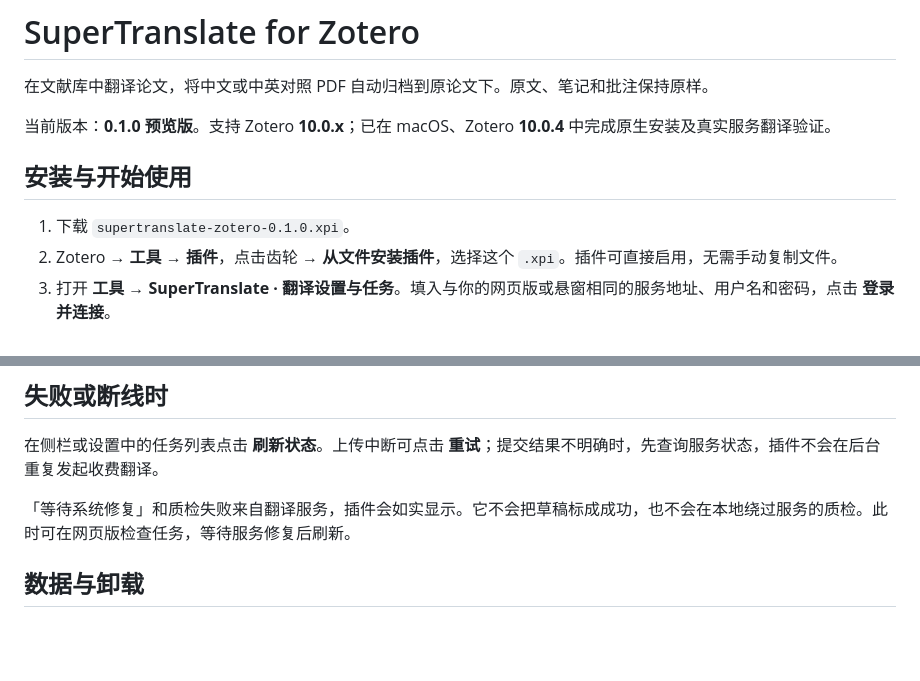
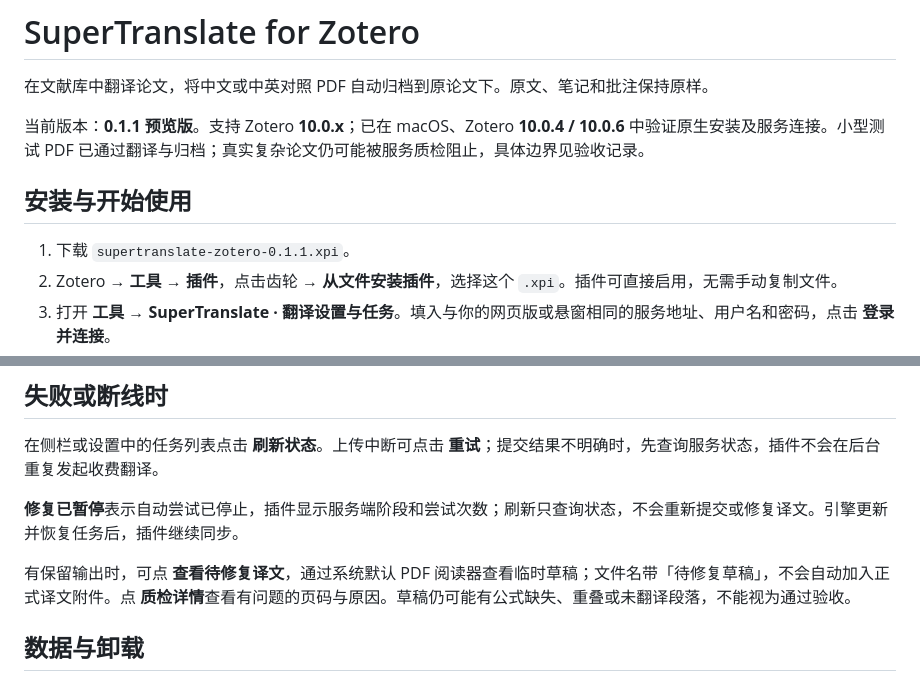
Before and after one commit to asimfish/super_translate, a Markdown page: zotero/README.md, 2 parts joined by grey strips. GitHub-like rendering; blank space fills up the shorter version.

Commit message:
[zotero/docs]: record real-paper failure and main-profile verification

```diff
--- a/zotero/README.md
+++ b/zotero/README.md
@@ -2,11 +2,11 @@
 
 在文献库中翻译论文，将中文或中英对照 PDF 自动归档到原论文下。原文、笔记和批注保持原样。
 
-当前版本：**0.1.0 预览版**。支持 Zotero **10.0.x**；已在 macOS、Zotero **10.0.4** 中完成原生安装及真实服务翻译验证。
+当前版本：**0.1.1 预览版**。支持 Zotero **10.0.x**；已在 macOS、Zotero **10.0.4 / 10.0.6** 中验证原生安装及服务连接。小型测试 PDF 已通过翻译与归档；真实复杂论文仍可能被服务质检阻止，具体边界见验收记录。
 
 ## 安装与开始使用
 
-1. 下载 `supertranslate-zotero-0.1.0.xpi`。
+1. 下载 `supertranslate-zotero-0.1.1.xpi`。
 2. Zotero → **工具 → 插件**，点击齿轮 → **从文件安装插件**，选择这个 `.xpi`。插件可直接启用，无需手动复制文件。
 3. 打开 **工具 → SuperTranslate · 翻译设置与任务**。填入与你的网页版或悬窗相同的服务地址、用户名和密码，点击 **登录并连接**。
 4. 选一篇带本地 PDF 附件的论文，右键 → **翻译论文并保存译文…**。也可使用论文右侧「论文翻译」侧栏，或 PDF 阅读器工具栏的「译」按钮。
@@ -30,7 +30,9 @@
 
 在侧栏或设置中的任务列表点击 **刷新状态**。上传中断可点击 **重试**；提交结果不明确时，先查询服务状态，插件不会在后台重复发起收费翻译。
 
-「等待系统修复」和质检失败来自翻译服务，插件会如实显示。它不会把草稿标成成功，也不会在本地绕过服务的质检。此时可在网页版检查任务，等待服务修复后刷新。
+**修复已暂停**表示自动尝试已停止，插件显示服务端阶段和尝试次数；刷新只查询状态，不会重新提交或修复译文。引擎更新并恢复任务后，插件继续同步。
+
+有保留输出时，可点 **查看待修复译文**，通过系统默认 PDF 阅读器查看临时草稿；文件名带「待修复草稿」，不会自动加入正式译文附件。点 **质检详情**查看有问题的页码与原因。草稿仍可能有公式缺失、重叠或未翻译段落，不能视为通过验收。
 
 ## 数据与卸载
 
```
Also changed, not shown: README.md (+1 -1 lines), zotero/VERIFICATION.md (+17 -1 lines).
